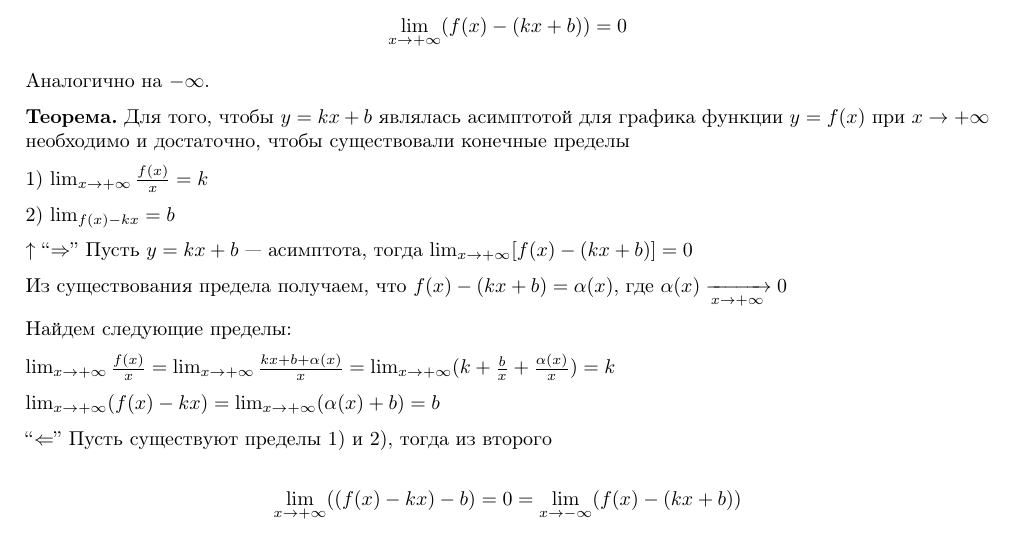
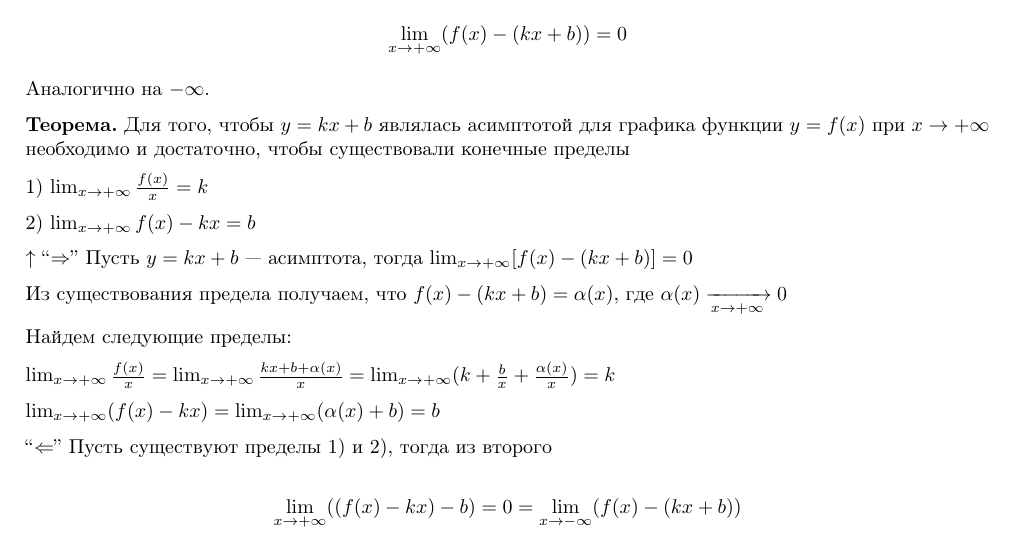
Before and after one commit to MagicWinnie/SESC_Maths, a LaTeX document (11/first_semester/12/main.tex): part of page 1 of 3, cut so that both start at the same text. Compiled offline with pdfLaTeX.

Commit message:
Исправление опечатки в "асимптоты графика функции"

```diff
--- a/11/first_semester/12/main.tex
+++ b/11/first_semester/12/main.tex
@@ -36,7 +36,7 @@
 
     1) \( \lim_{x \to +\infty} \frac{f(x)}{x} = k \)
 
-    2) \( \lim_{f(x) - kx} = b \)
+    2) \( \lim_{x \to +\infty} f(x) - kx = b \)
 
     \( \uparrow \) ``\( \Rightarrow \)'' Пусть \( y = kx + b \) --- асимптота, тогда \( \lim_{x \to +\infty}[f(x) - (kx + b)] = 0 \)
 
```
